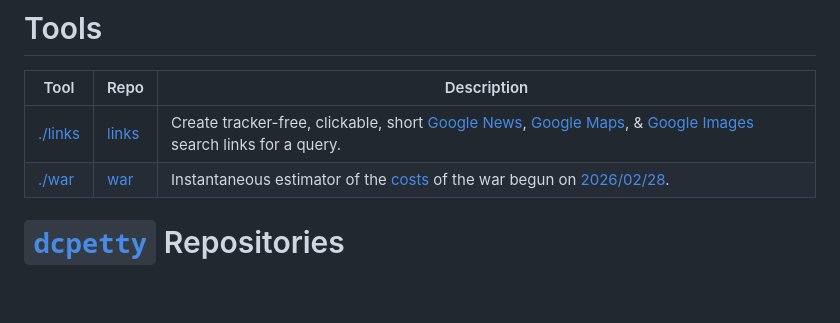
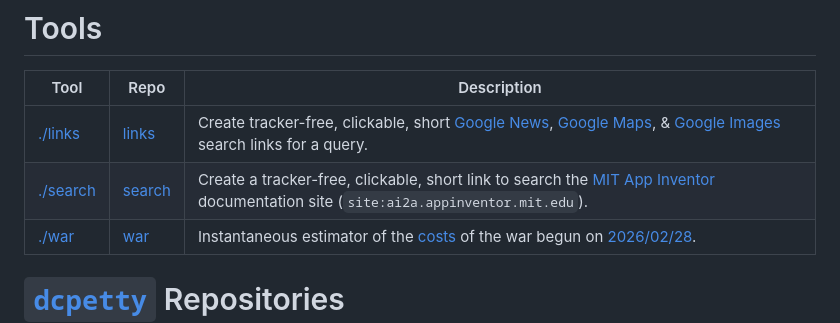
Before and after one commit to dcpetty/dcpetty.github.io, a Markdown page: README.md, the part around the change. Rendered like a GitHub page; blank space fills up the shorter version.

Commit message:
Added entry for search tool.

```diff
--- a/README.md
+++ b/README.md
@@ -7,6 +7,7 @@ The [Github](https://github.com/dcpetty/) account of [David C. Petty](http:/dcpe
 | Tool | Repo | Description |
 | --- | --- | --- |
 | [./links](./links) | [links](https://github.com/dcpetty/dcpetty.github.io/tree/master/links) | Create tracker-free, clickable, short [Google News](https://www.google.com/news), [Google Maps](https://www.google.com/maps), &amp; [Google Images](https://www.google.com/imghp) search links for a query. |
+| [./search](./search) | [search](https://github.com/dcpetty/dcpetty.github.io/tree/master/search) | Create a tracker-free, clickable, short link to search the [MIT App Inventor](https://appinventor.mit.edu) documentation site (`site:ai2a.appinventor.mit.edu`). |
 | [./war](./war) | [war](https://github.com/dcpetty/dcpetty.github.io/tree/master/war) | Instantaneous estimator of the <a href="https://costsofwar.watson.brown.edu/">costs</a> of the war begun on <a href="https://en.wikipedia.org/wiki/2026_Iran_war">2026/02/28</a>. |
 
 # [`dcpetty`](https://github.com/dcpetty?tab=repositories&sort=name) Repositories
```
